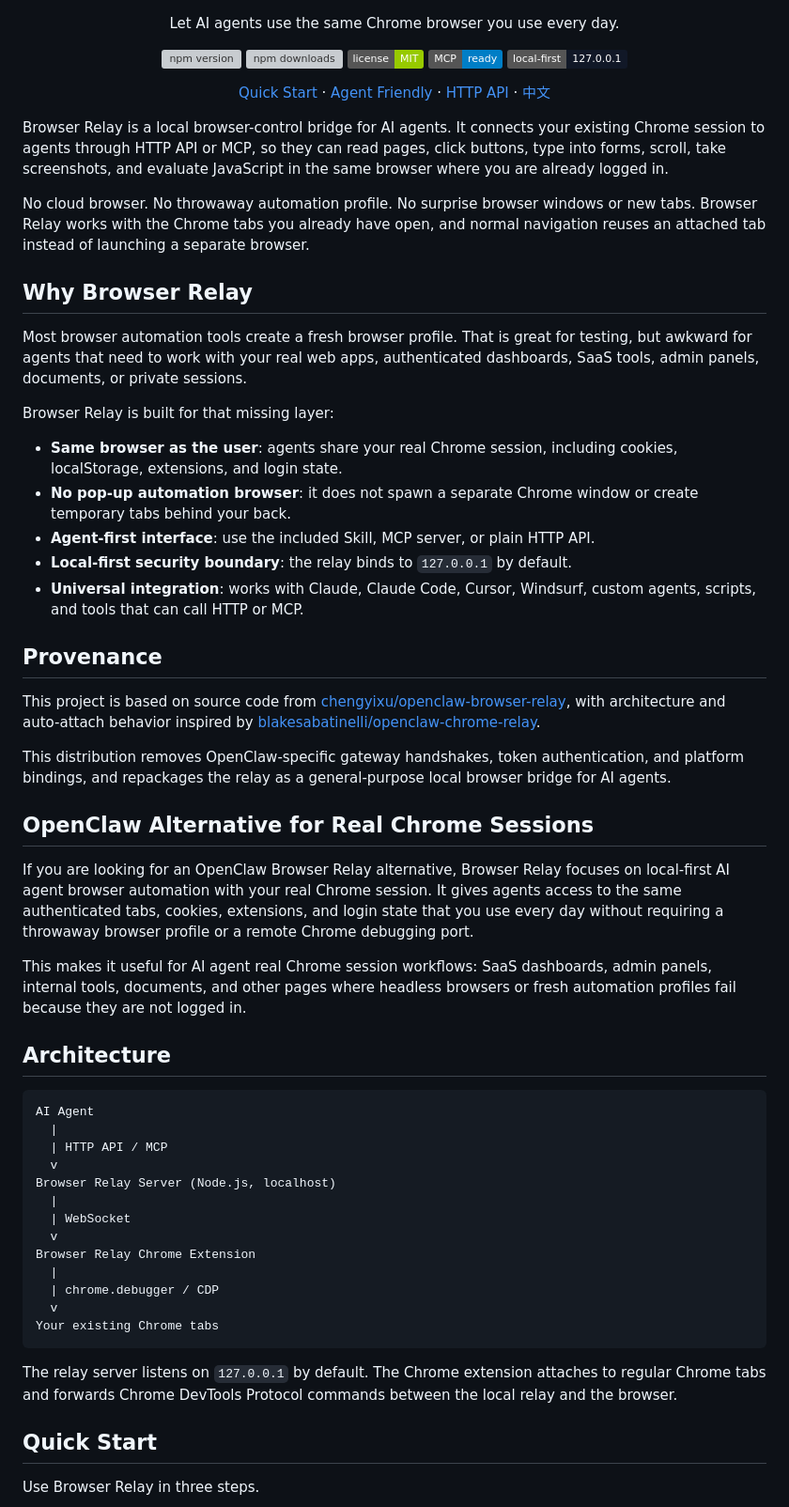
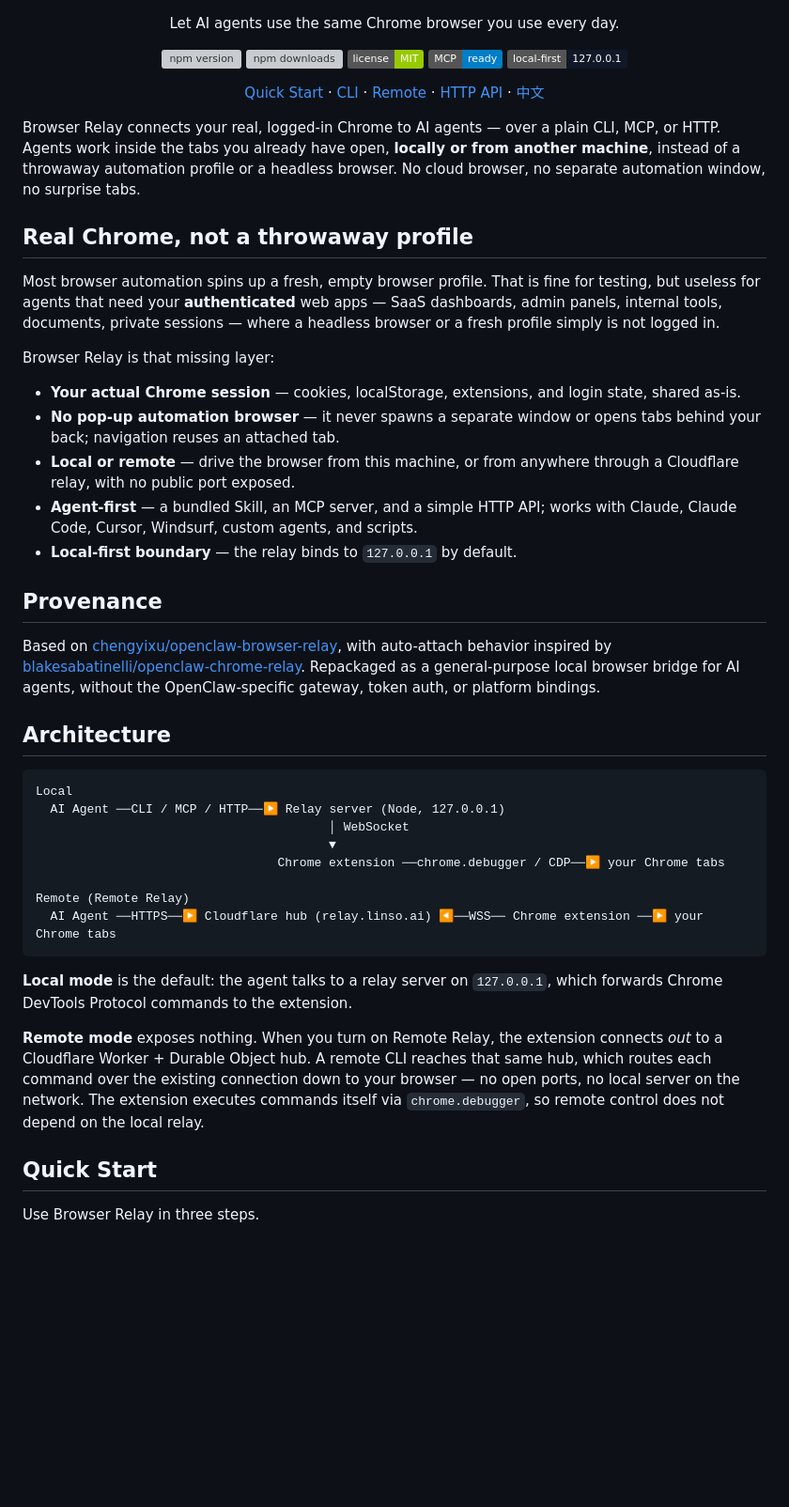
Before and after one commit to reliefeai/browser-relay, a Markdown page: README.md, the part around one of its changes. Shown at 94% size. Rendered like a GitHub page; badges without logos; blank space fills up the shorter version; grey boxes are pictures that could not be loaded.

````diff
--- a/README.md
+++ b/README.md
@@ -19,60 +19,49 @@
 <p align="center">
   <a href="#quick-start">Quick Start</a>
   ·
-  <a href="#agent-friendly-by-default">Agent Friendly</a>
+  <a href="#cli">CLI</a>
+  ·
+  <a href="#remote-control-remote-relay">Remote</a>
   ·
   <a href="#http-api">HTTP API</a>
   ·
   <a href="README.zh-CN.md">中文</a>
 </p>
 
-Browser Relay is a local browser-control bridge for AI agents. It connects your existing Chrome session to agents through HTTP API or MCP, so they can read pages, click buttons, type into forms, scroll, take screenshots, and evaluate JavaScript in the same browser where you are already logged in.
+Browser Relay connects your real, logged-in Chrome to AI agents — over a plain CLI, MCP, or HTTP. Agents work inside the tabs you already have open, **locally or from another machine**, instead of a throwaway automation profile or a headless browser. No cloud browser, no separate automation window, no surprise tabs.
 
-No cloud browser. No throwaway automation profile. No surprise browser windows or new tabs. Browser Relay works with the Chrome tabs you already have open, and normal navigation reuses an attached tab instead of launching a separate browser.
+## Real Chrome, not a throwaway profile
 
-## Why Browser Relay
+Most browser automation spins up a fresh, empty browser profile. That is fine for testing, but useless for agents that need your **authenticated** web apps — SaaS dashboards, admin panels, internal tools, documents, private sessions — where a headless browser or a fresh profile simply is not logged in.
 
-Most browser automation tools create a fresh browser profile. That is great for testing, but awkward for agents that need to work with your real web apps, authenticated dashboards, SaaS tools, admin panels, documents, or private sessions.
+Browser Relay is that missing layer:
 
-Browser Relay is built for that missing layer:
-
-- **Same browser as the user**: agents share your real Chrome session, including cookies, localStorage, extensions, and login state.
-- **No pop-up automation browser**: it does not spawn a separate Chrome window or create temporary tabs behind your back.
-- **Agent-first interface**: use the included Skill, MCP server, or plain HTTP API.
-- **Local-first security boundary**: the relay binds to `127.0.0.1` by default.
-- **Universal integration**: works with Claude, Claude Code, Cursor, Windsurf, custom agents, scripts, and tools that can call HTTP or MCP.
+- **Your actual Chrome session** — cookies, localStorage, extensions, and login state, shared as-is.
+- **No pop-up automation browser** — it never spawns a separate window or opens tabs behind your back; navigation reuses an attached tab.
+- **Local or remote** — drive the browser from this machine, or from anywhere through a Cloudflare relay, with no public port exposed.
+- **Agent-first** — a bundled Skill, an MCP server, and a simple HTTP API; works with Claude, Claude Code, Cursor, Windsurf, custom agents, and scripts.
+- **Local-first boundary** — the relay binds to `127.0.0.1` by default.
 
 ## Provenance
 
-This project is based on source code from [chengyixu/openclaw-browser-relay](https://github.com/chengyixu/openclaw-browser-relay), with architecture and auto-attach behavior inspired by [blakesabatinelli/openclaw-chrome-relay](https://github.com/blakesabatinelli/openclaw-chrome-relay).
-
-This distribution removes OpenClaw-specific gateway handshakes, token authentication, and platform bindings, and repackages the relay as a general-purpose local browser bridge for AI agents.
-
-## OpenClaw Alternative for Real Chrome Sessions
-
-If you are looking for an OpenClaw Browser Relay alternative, Browser Relay focuses on local-first AI agent browser automation with your real Chrome session. It gives agents access to the same authenticated tabs, cookies, extensions, and login state that you use every day without requiring a throwaway browser profile or a remote Chrome debugging port.
-
-This makes it useful for AI agent real Chrome session workflows: SaaS dashboards, admin panels, internal tools, documents, and other pages where headless browsers or fresh automation profiles fail because they are not logged in.
+Based on [chengyixu/openclaw-browser-relay](https://github.com/chengyixu/openclaw-browser-relay), with auto-attach behavior inspired by [blakesabatinelli/openclaw-chrome-relay](https://github.com/blakesabatinelli/openclaw-chrome-relay). Repackaged as a general-purpose local browser bridge for AI agents, without the OpenClaw-specific gateway, token auth, or platform bindings.
 
 ## Architecture
 
 ```text
-AI Agent
-  |
-  | HTTP API / MCP
-  v
-Browser Relay Server (Node.js, localhost)
-  |
-  | WebSocket
-  v
-Browser Relay Chrome Extension
-  |
-  | chrome.debugger / CDP
-  v
-Your existing Chrome tabs
+Local
+  AI Agent ──CLI / MCP / HTTP──▶ Relay server (Node, 127.0.0.1)
+                                        │ WebSocket
+                                        ▼
+                                 Chrome extension ──chrome.debugger / CDP──▶ your Chrome tabs
+
+Remote (Remote Relay)
+  AI Agent ──HTTPS──▶ Cloudflare hub (relay.linso.ai) ◀──WSS── Chrome extension ──▶ your Chrome tabs
 ```
 
-The relay server listens on `127.0.0.1` by default. The Chrome extension attaches to regular Chrome tabs and forwards Chrome DevTools Protocol commands between the local relay and the browser.
+**Local mode** is the default: the agent talks to a relay server on `127.0.0.1`, which forwards Chrome DevTools Protocol commands to the extension.
+
+**Remote mode** exposes nothing. When you turn on Remote Relay, the extension connects *out* to a Cloudflare Worker + Durable Object hub. A remote CLI reaches that same hub, which routes each command over the existing connection down to your browser — no open ports, no local server on the network. The extension executes commands itself via `chrome.debugger`, so remote control does not depend on the local relay.
 
 ## Quick Start
 
````
Also changed, not shown: other parts of README.md (+96 -147 lines), README.zh-CN.md (+123 -164 lines).
